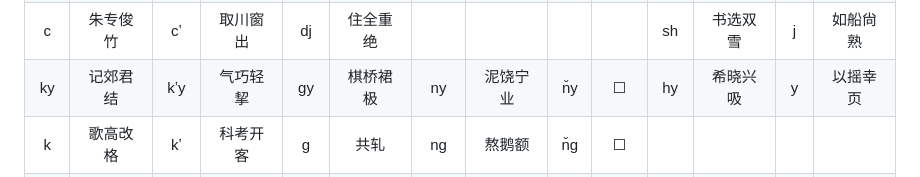
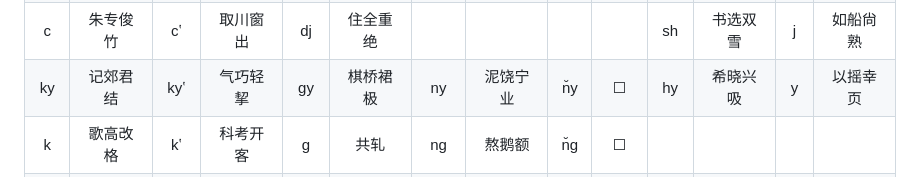
Before and after one commit to shinzoqchiuq/books-in-wu-romanization, a Markdown page: README.md, the part around the change. Rendered like a GitHub page.

Commit message:
docs(README): typo

```diff
--- a/README.md
+++ b/README.md
@@ -102,7 +102,7 @@
   </tr>
    <td align="center">ky</td>
    <td align="center">记郊君结</td>
-   <td align="center">kʽy</td>
+   <td align="center">kyʽ</td>
    <td align="center">气巧轻挈</td>
    <td align="center">gy</td>
    <td align="center">棋桥裙极</td>
```
